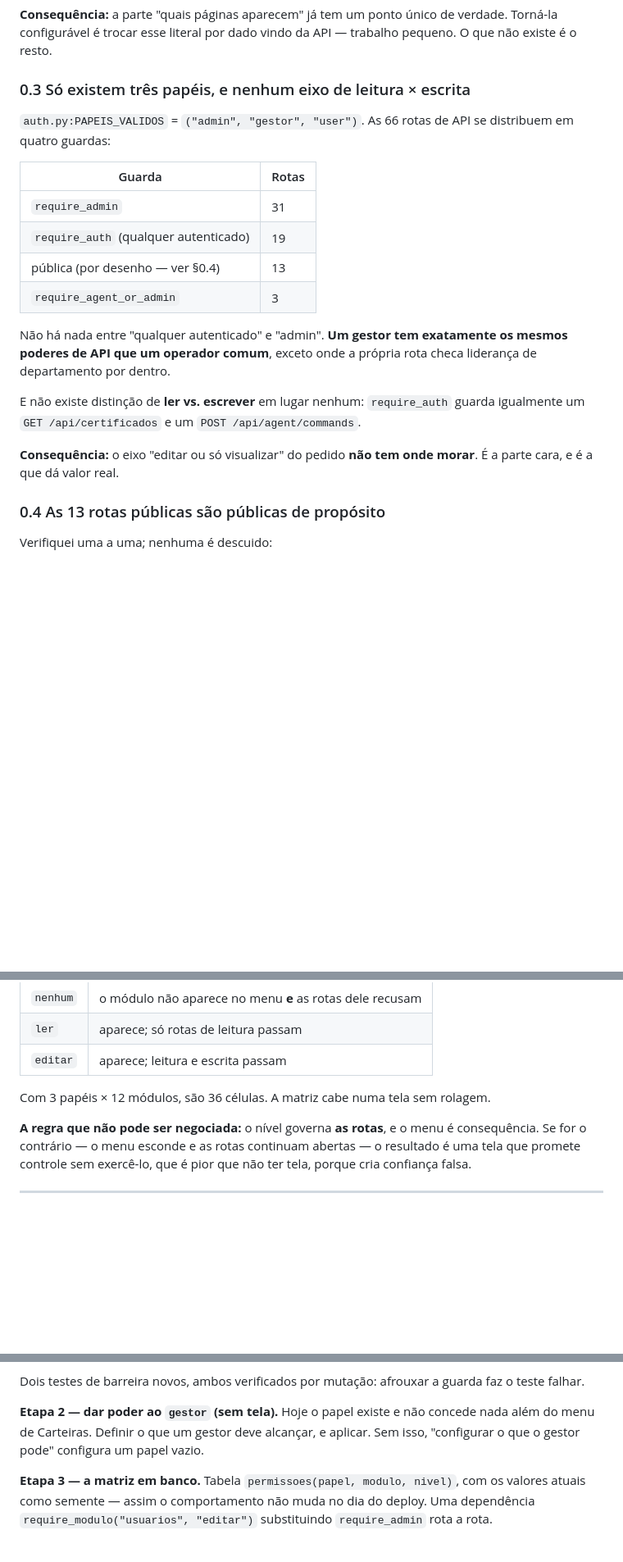
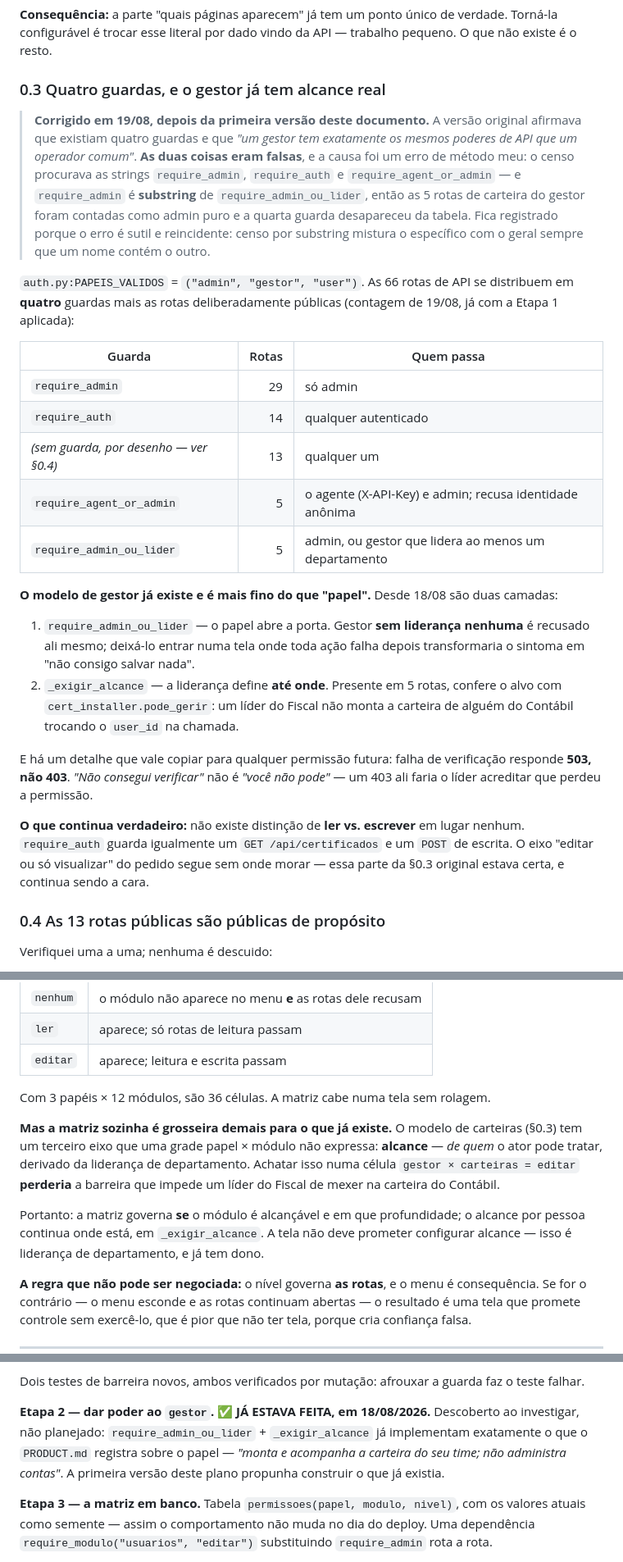
Before and after one commit to roberioanalisecontabil-jpg/robot_cert, a Markdown page: docs/PLANO_niveis_de_acesso.md, 3 parts joined by grey strips. Shown at 82% size. Drawn GitHub-style; blank space fills up the shorter version.

Commit message:
docs: corrige o censo de guardas — havia uma quarta, e o gestor ja tinha alcance
A primeira versao do plano (150b153, ja em producao) afirmava que existiam tres
guardas nomeadas e que "um gestor tem exatamente os mesmos poderes de API que um
operador comum". **As duas coisas eram falsas.**

## A causa foi erro de metodo, nao de leitura

O censo procurava as strings `require_admin`, `require_auth` e
`require_agent_or_admin`. Acontece que `require_admin` e **substring** de
`require_admin_ou_lider` — entao as 5 rotas de carteira do gestor foram contadas
como admin puro, e a quarta guarda simplesmente nao apareceu na tabela.

Fica registrado no proprio documento porque o erro e sutil e reincidente: censo
por substring mistura o especifico com o geral sempre que um nome contem o outro.
Foi tambem o que produziu o "31" da tabela original (26 admin + 5 lider).

## O que existe de verdade

`require_admin_ou_lider` + `_exigir_alcance`, desde 18/08/2026, sao DUAS camadas:
o papel abre a porta, a lideranca de departamento define ate onde. Gestor sem
lideranca nenhuma e recusado na porta — e nao deixado entrar numa tela onde toda
acao falharia depois. E falha de verificacao responde 503, nao 403: "nao consegui
verificar" nao e "voce nao pode".

Isso e exatamente o que o PRODUCT.md registra sobre o papel. **A Etapa 2 do plano
propunha construir o que ja estava construido** — marcada como feita.

## O que muda no modelo proposto

A matriz papel x modulo x nivel da §2 e grosseira demais sozinha: ela nao
expressa ALCANCE (de quem o ator pode tratar). Achatar `gestor x carteiras =
editar` numa celula perderia a barreira que impede um lider do Fiscal de mexer na
carteira do Contabil. A matriz passa a governar SE o modulo e alcancavel e em que
profundidade; o alcance por pessoa fica onde esta.

Numeros reconferidos contra o codigo, um a um: 29 / 14 / 13 / 5 / 5 = 66.

Co-Authored-By: Claude Opus 5 (1M context) <noreply@anthropic.com>

```diff
--- a/docs/PLANO_niveis_de_acesso.md
+++ b/docs/PLANO_niveis_de_acesso.md
@@ -60,27 +60,48 @@ isto é conveniência, não barreira."*
 verdade. Torná-la configurável é trocar esse literal por dado vindo da API —
 trabalho pequeno. O que não existe é o resto.
 
-### 0.3 Só existem três papéis, e nenhum eixo de leitura × escrita
+### 0.3 Quatro guardas, e o gestor já tem alcance real
+
+> **Corrigido em 19/08, depois da primeira versão deste documento.** A versão
+> original afirmava que existiam quatro guardas e que *"um gestor tem exatamente
+> os mesmos poderes de API que um operador comum"*. **As duas coisas eram
+> falsas**, e a causa foi um erro de método meu: o censo procurava as strings
+> `require_admin`, `require_auth` e `require_agent_or_admin` — e `require_admin`
+> é **substring** de `require_admin_ou_lider`, então as 5 rotas de carteira do
+> gestor foram contadas como admin puro e a quarta guarda desapareceu da tabela.
+> Fica registrado porque o erro é sutil e reincidente: censo por substring
+> mistura o específico com o geral sempre que um nome contém o outro.
 
 `auth.py:PAPEIS_VALIDOS` = `("admin", "gestor", "user")`. As 66 rotas de API se
-distribuem em quatro guardas:
+distribuem em **quatro** guardas mais as rotas deliberadamente públicas
+(contagem de 19/08, já com a Etapa 1 aplicada):
 
-| Guarda | Rotas |
-|---|---|
-| `require_admin` | 31 |
-| `require_auth` (qualquer autenticado) | 19 |
-| pública (por desenho — ver §0.4) | 13 |
-| `require_agent_or_admin` | 3 |
+| Guarda | Rotas | Quem passa |
+|---|---:|---|
+| `require_admin` | 29 | só admin |
+| `require_auth` | 14 | qualquer autenticado |
+| _(sem guarda, por desenho — ver §0.4)_ | 13 | qualquer um |
+| `require_agent_or_admin` | 5 | o agente (X-API-Key) e admin; recusa identidade anônima |
+| `require_admin_ou_lider` | 5 | admin, ou gestor que lidera ao menos um departamento |
 
-Não há nada entre "qualquer autenticado" e "admin". **Um gestor tem exatamente
-os mesmos poderes de API que um operador comum**, exceto onde a própria rota
-checa liderança de departamento por dentro.
+**O modelo de gestor já existe e é mais fino do que "papel".** Desde 18/08 são
+duas camadas:
 
-E não existe distinção de **ler vs. escrever** em lugar nenhum: `require_auth`
-guarda igualmente um `GET /api/certificados` e um `POST /api/agent/commands`.
+1. `require_admin_ou_lider` — o papel abre a porta. Gestor **sem liderança
+   nenhuma** é recusado ali mesmo; deixá-lo entrar numa tela onde toda ação
+   falha depois transformaria o sintoma em "não consigo salvar nada".
+2. `_exigir_alcance` — a liderança define **até onde**. Presente em 5 rotas,
+   confere o alvo com `cert_installer.pode_gerir`: um líder do Fiscal não monta
+   a carteira de alguém do Contábil trocando o `user_id` na chamada.
 
-**Consequência:** o eixo "editar ou só visualizar" do pedido **não tem onde
-morar**. É a parte cara, e é a que dá valor real.
+E há um detalhe que vale copiar para qualquer permissão futura: falha de
+verificação responde **503, não 403**. *"Não consegui verificar"* não é *"você
+não pode"* — um 403 ali faria o líder acreditar que perdeu a permissão.
+
+**O que continua verdadeiro:** não existe distinção de **ler vs. escrever** em
+lugar nenhum. `require_auth` guarda igualmente um `GET /api/certificados` e um
+`POST` de escrita. O eixo "editar ou só visualizar" do pedido segue sem onde
+morar — essa parte da §0.3 original estava certa, e continua sendo a cara.
 
 ### 0.4 As 13 rotas públicas são públicas de propósito
 
@@ -149,6 +170,16 @@ Uma matriz **papel × módulo × nível**, com três níveis:
 | `editar` | aparece; leitura e escrita passam |
 
 Com 3 papéis × 12 módulos, são 36 células. A matriz cabe numa tela sem rolagem.
+
+**Mas a matriz sozinha é grosseira demais para o que já existe.** O modelo de
+carteiras (§0.3) tem um terceiro eixo que uma grade papel × módulo não expressa:
+**alcance** — *de quem* o ator pode tratar, derivado da liderança de
+departamento. Achatar isso numa célula `gestor × carteiras = editar` **perderia**
+a barreira que impede um líder do Fiscal de mexer na carteira do Contábil.
+
+Portanto: a matriz governa **se** o módulo é alcançável e em que profundidade;
+o alcance por pessoa continua onde está, em `_exigir_alcance`. A tela não deve
+prometer configurar alcance — isso é liderança de departamento, e já tem dono.
 
 **A regra que não pode ser negociada:** o nível governa **as rotas**, e o menu é
 consequência. Se for o contrário — o menu esconde e as rotas continuam abertas —
@@ -181,10 +212,11 @@ cofre de produção tem 491 certificados do ANALISESRV que só chegam por
 Dois testes de barreira novos, ambos verificados por mutação: afrouxar a guarda
 faz o teste falhar.
 
-**Etapa 2 — dar poder ao `gestor` (sem tela).**
-Hoje o papel existe e não concede nada além do menu de Carteiras. Definir o que
-um gestor deve alcançar, e aplicar. Sem isso, "configurar o que o gestor pode"
-configura um papel vazio.
+**Etapa 2 — dar poder ao `gestor`. ✅ JÁ ESTAVA FEITA, em 18/08/2026.**
+Descoberto ao investigar, não planejado: `require_admin_ou_lider` +
+`_exigir_alcance` já implementam exatamente o que o `PRODUCT.md` registra sobre
+o papel — *"monta e acompanha a carteira do seu time; não administra contas"*.
+A primeira versão deste plano propunha construir o que já existia.
 
 **Etapa 3 — a matriz em banco.**
 Tabela `permissoes(papel, modulo, nivel)`, com os valores atuais como semente —
```
Also changed, not shown: other parts of docs/PLANO_niveis_de_acesso.md (+4 -4 lines).
